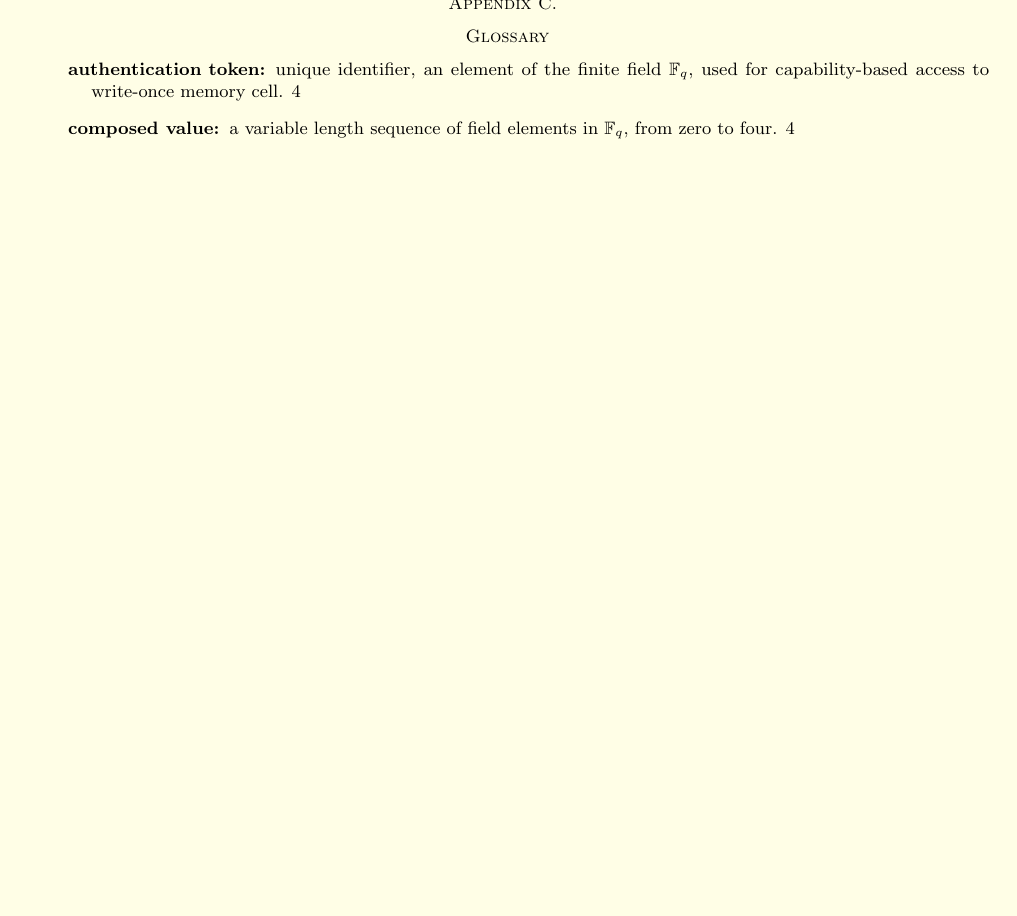
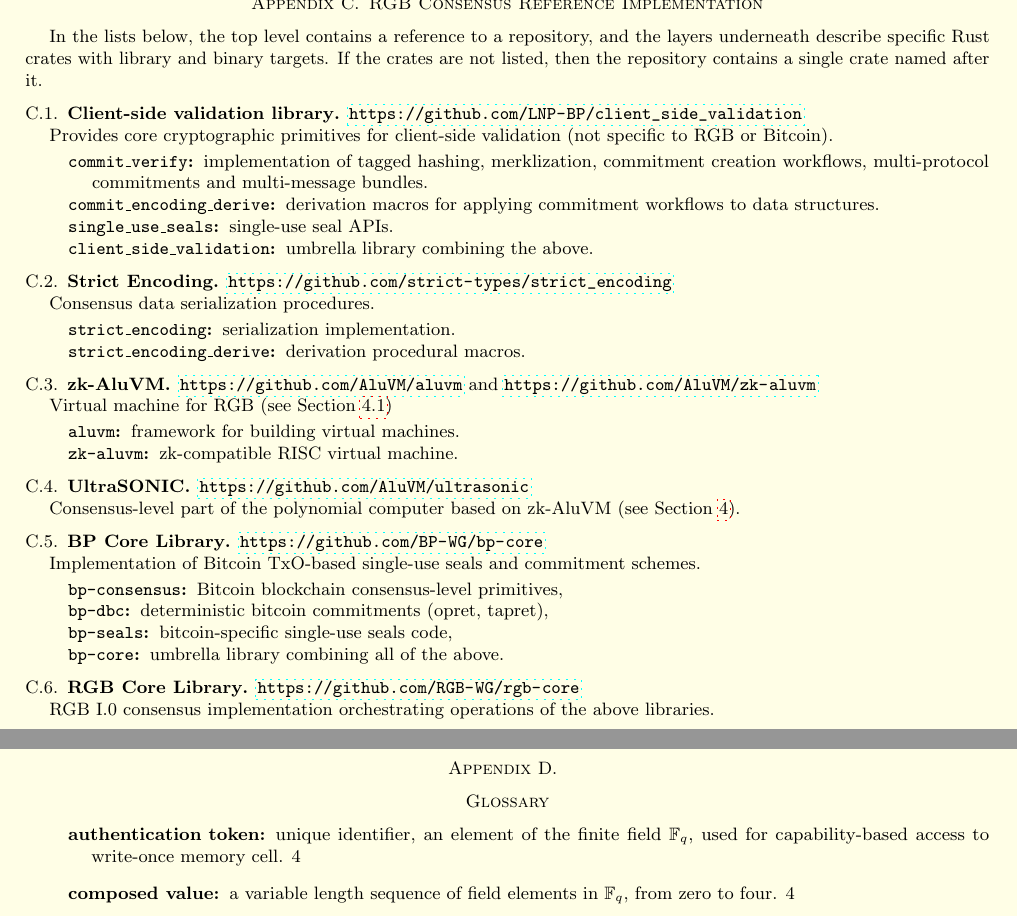
Before and after one commit to RGB-WG/yellowpaper, a LaTeX paper (rgb-yellowpaper.tex): part of page 16 of 16 before the commit and two parts of pages 16 and 17 of 17 after it, the two joined at a grey line, cut at the place of the change, the shorter picture padded with empty space. Compiled offline with pdfLaTeX.

Commit message:
Complete text parts

```diff
--- a/rgb-yellowpaper.tex
+++ b/rgb-yellowpaper.tex
@@ -108,6 +108,15 @@
       }%
   }
 \makeatother
+
+\def\bitcoin{%
+  \leavevmode
+  \vtop{\offinterlineskip %\bfseries
+    \setbox0=\hbox{B}%
+    \setbox2=\hbox to\wd0{\hfil\hskip-.03em
+    \vrule height .3ex width .15ex\hskip .08em
+    \vrule height .3ex width .15ex\hfil}
+    \vbox{\copy2\box0}\box2}}
 
 \newenvironment{coltable}
   {\par\bigskip\noindent\minipage{\columnwidth}\centering}
@@ -1424,7 +1444,79 @@
 % Appendix II content here
 
 \newpage
-\section{}\label{AnnexC}
+\section{RGB Consensus Reference Implementation}\label{AnnexC}
+
+In the lists below, the top level contains a reference to a repository,
+and the layers underneath describe specific Rust crates with library and binary targets.
+If the crates are not listed, then the repository contains a single crate named after it.
+
+\subsection{Client-side validation library}
+
+\url{https://github.com/LNP-BP/client_side_validation}
+
+Provides core cryptographic primitives for client-side validation (not specific to RGB or Bitcoin).
+
+\begin{description}
+   \item[\texttt{commit\_verify}] implementation of tagged hashing, merklization,
+   commitment creation workflows, multi-protocol commitments and multi-message bundles.
+   \item[\texttt{commit\_encoding\_derive}]
+   derivation macros for applying commitment workflows to data structures.
+   \item[\texttt{single\_use\_seals}]
+   single-use seal APIs.
+   \item[\texttt{client\_side\_validation}]
+   umbrella library combining the above.
+\end{description}
+
+\subsection{Strict Encoding}
+
+\url{https://github.com/strict-types/strict_encoding}
+
+Consensus data serialization procedures.
+
+\begin{description}
+    \item[\texttt{strict\_encoding}] serialization implementation.
+    \item[\texttt{strict\_encoding\_derive}] derivation procedural macros.
+\end{description}
+
+\subsection{zk-AluVM}
+
+\url{https://github.com/AluVM/aluvm} and \url{https://github.com/AluVM/zk-aluvm}
+
+Virtual machine for RGB (see Section \ref{AluVM})
+
+\begin{description}
+    \item[\texttt{aluvm}] framework for building virtual machines.
+    \item[\texttt{zk-aluvm}] zk-compatible RISC virtual machine.
+\end{description}
+
+\subsection{UltraSONIC}
+
+\url{https://github.com/AluVM/ultrasonic}
+
+Consensus-level part of the polynomial computer based on zk-AluVM (see Section \ref{Sonic}).
+
+\subsection{BP Core Library}
+
+\url{https://github.com/BP-WG/bp-core}
+
+Implementation of Bitcoin TxO-based single-use seals and commitment schemes.
+
+\begin{description}
+    \item[\texttt{bp-consensus}]  Bitcoin blockchain consensus-level primitives,
+    \item[\texttt{bp-dbc}] deterministic bitcoin commitments (opret, tapret),
+    \item[\texttt{bp-seals}] bitcoin-specific single-use seals code,
+    \item[\texttt{bp-core}] umbrella library combining all of the above.
+\end{description}
+
+\subsection{RGB Core Library}
+
+\url{https://github.com/RGB-WG/rgb-core}
+
+RGB I.0 consensus implementation orchestrating operations of the above libraries.
+
+
+\newpage
+\section{}\label{AnnexD}
 \printglossaries
 
 \end{document}
```
Also changed, not shown: references.bib (+21 -0 lines), rgb-yellowpaper.tex (51 more changed lines).
